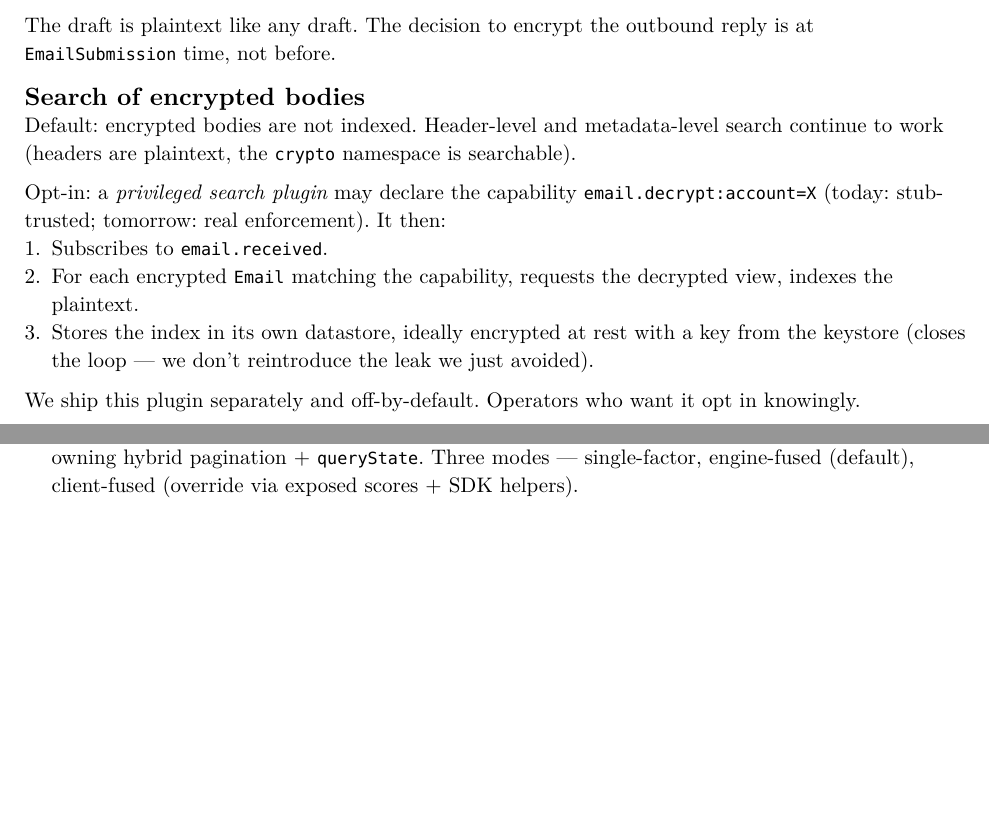
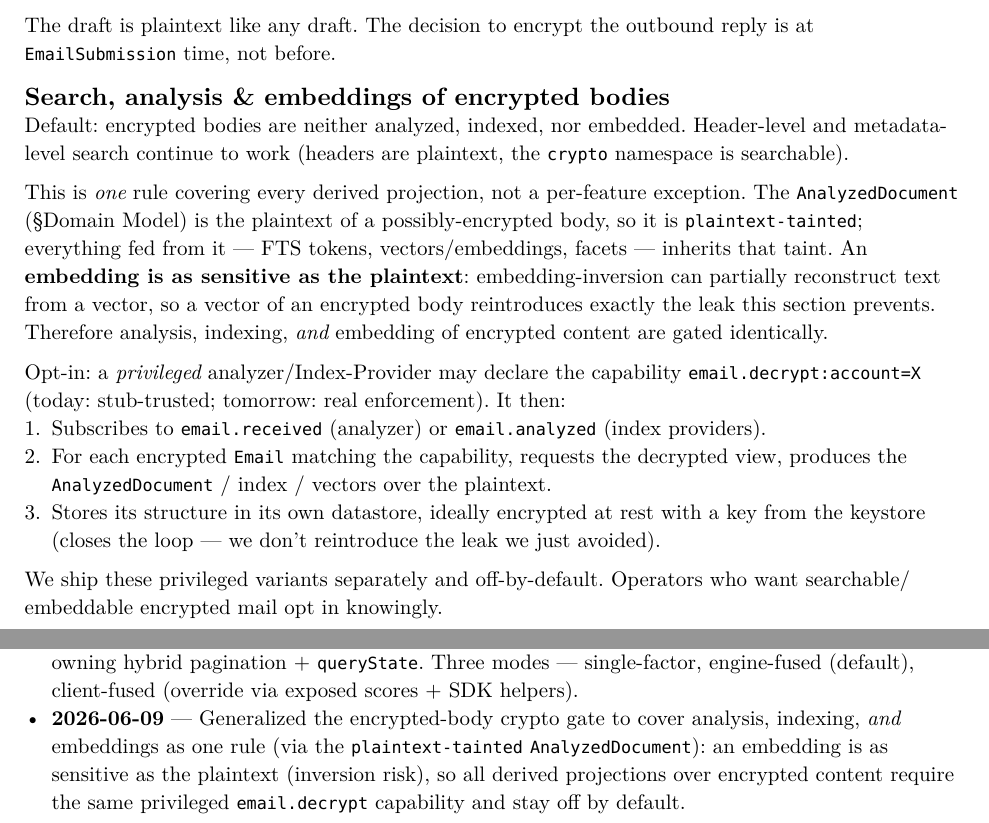
Before and after one commit to 1cedsoda/hackermail, a Typst document (docs/design.typ): two parts of pages 23 and 37 of 37, joined at a grey line, cut so that both start at the same text, the shorter picture padded with empty space. The pictures show the PDF file docs/design.pdf that the author committed with the source.

Commit message:
Generalize the encrypted-body gate to analysis and embeddings
Make the encrypted-content rule cover analysis, indexing, and embeddings
as one gate via the plaintext-tainted AnalyzedDocument: an embedding is as
sensitive as the plaintext (inversion risk), so every derived projection
over encrypted mail requires the same privileged email.decrypt capability
and stays off by default.

Co-Authored-By: Claude Opus 4.8 (1M context) <noreply@anthropic.com>

```diff
--- a/docs/design.typ
+++ b/docs/design.typ
@@ -1236,23 +1236,34 @@ quote in the draft body. Mechanics:
 The draft is plaintext like any draft. The decision to encrypt the
 outbound reply is at `EmailSubmission` time, not before.
 
-== Search of encrypted bodies
-Default: encrypted bodies are not indexed. Header-level and
-metadata-level search continue to work (headers are plaintext, the
-`crypto` namespace is searchable).
-
-Opt-in: a _privileged search plugin_ may declare the capability
+== Search, analysis & embeddings of encrypted bodies
+Default: encrypted bodies are neither analyzed, indexed, nor embedded.
+Header-level and metadata-level search continue to work (headers are
+plaintext, the `crypto` namespace is searchable).
+
+This is _one_ rule covering every derived projection, not a per-feature
+exception. The `AnalyzedDocument` (§Domain Model) is the plaintext of a
+possibly-encrypted body, so it is `plaintext-tainted`; everything fed from
+it — FTS tokens, vectors/embeddings, facets — inherits that taint. An
+*embedding is as sensitive as the plaintext*: embedding-inversion can
+partially reconstruct text from a vector, so a vector of an encrypted body
+reintroduces exactly the leak this section prevents. Therefore analysis,
+indexing, _and_ embedding of encrypted content are gated identically.
+
+Opt-in: a _privileged_ analyzer/Index-Provider may declare the capability
 `email.decrypt:account=X` (today: stub-trusted; tomorrow: real
 enforcement). It then:
-+ Subscribes to `email.received`.
++ Subscribes to `email.received` (analyzer) or `email.analyzed` (index
+  providers).
 + For each encrypted `Email` matching the capability, requests the
-  decrypted view, indexes the plaintext.
-+ Stores the index in its own datastore, ideally encrypted at rest with
-  a key from the keystore (closes the loop — we don't reintroduce the
+  decrypted view, produces the `AnalyzedDocument` / index / vectors over
+  the plaintext.
++ Stores its structure in its own datastore, ideally encrypted at rest
+  with a key from the keystore (closes the loop — we don't reintroduce the
   leak we just avoided).
 
-We ship this plugin separately and off-by-default. Operators who want
-it opt in knowingly.
+We ship these privileged variants separately and off-by-default. Operators
+who want searchable/embeddable encrypted mail opt in knowingly.
 
 == Hard problems & where they live
 - *Key discovery & trust UX.* WKD lookup, keyserver fetch, Autocrypt
@@ -2091,3 +2102,9 @@ express all of these cleanly is wrong.
   hybrid pagination + `queryState`. Three modes — single-factor,
   engine-fused (default), client-fused (override via exposed scores + SDK
   helpers).
+- *2026-06-09* — Generalized the encrypted-body crypto gate to cover
+  analysis, indexing, _and_ embeddings as one rule (via the
+  `plaintext-tainted` `AnalyzedDocument`): an embedding is as sensitive as
+  the plaintext (inversion risk), so all derived projections over
+  encrypted content require the same privileged `email.decrypt` capability
+  and stay off by default.
```
Also changed, not shown: docs/design.pdf.
